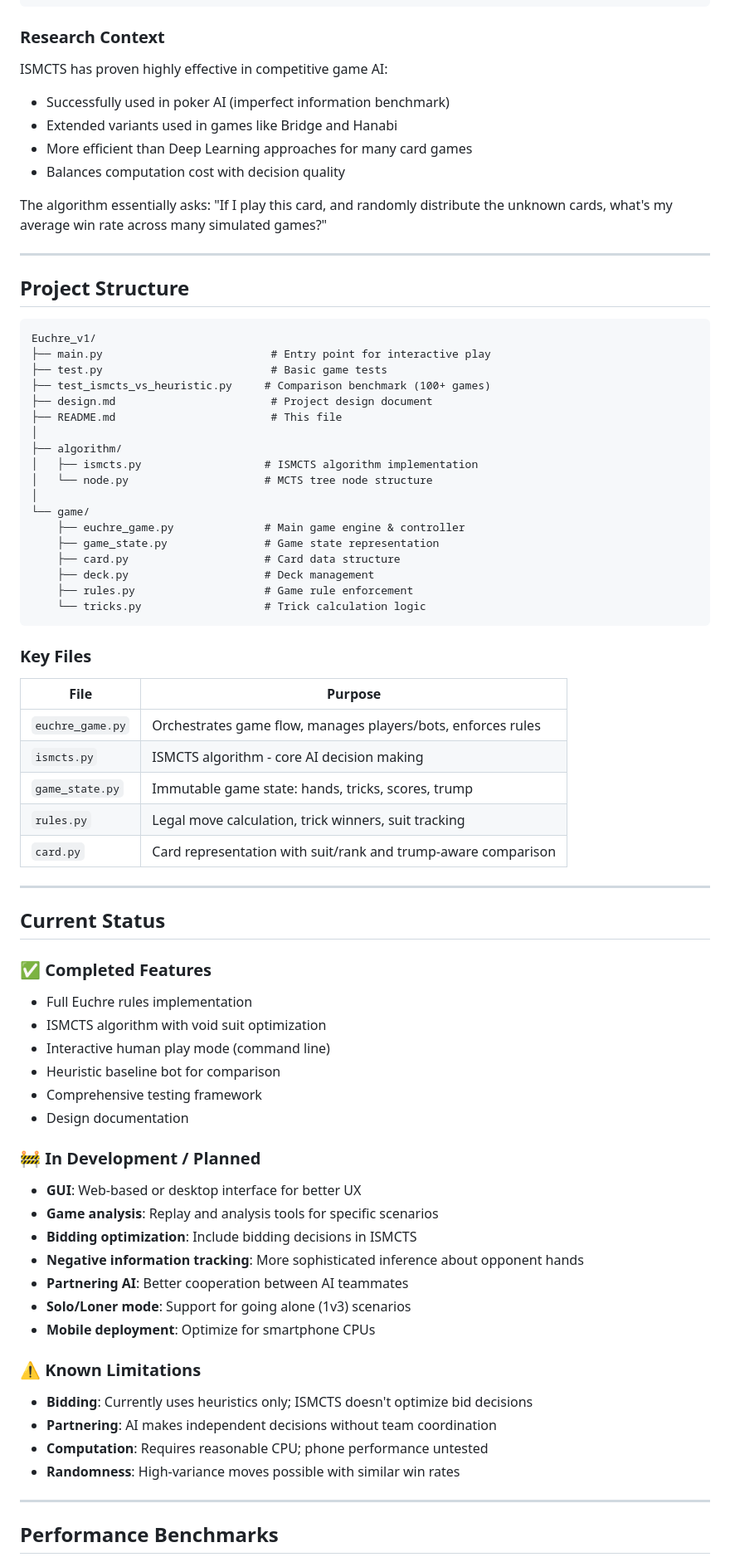
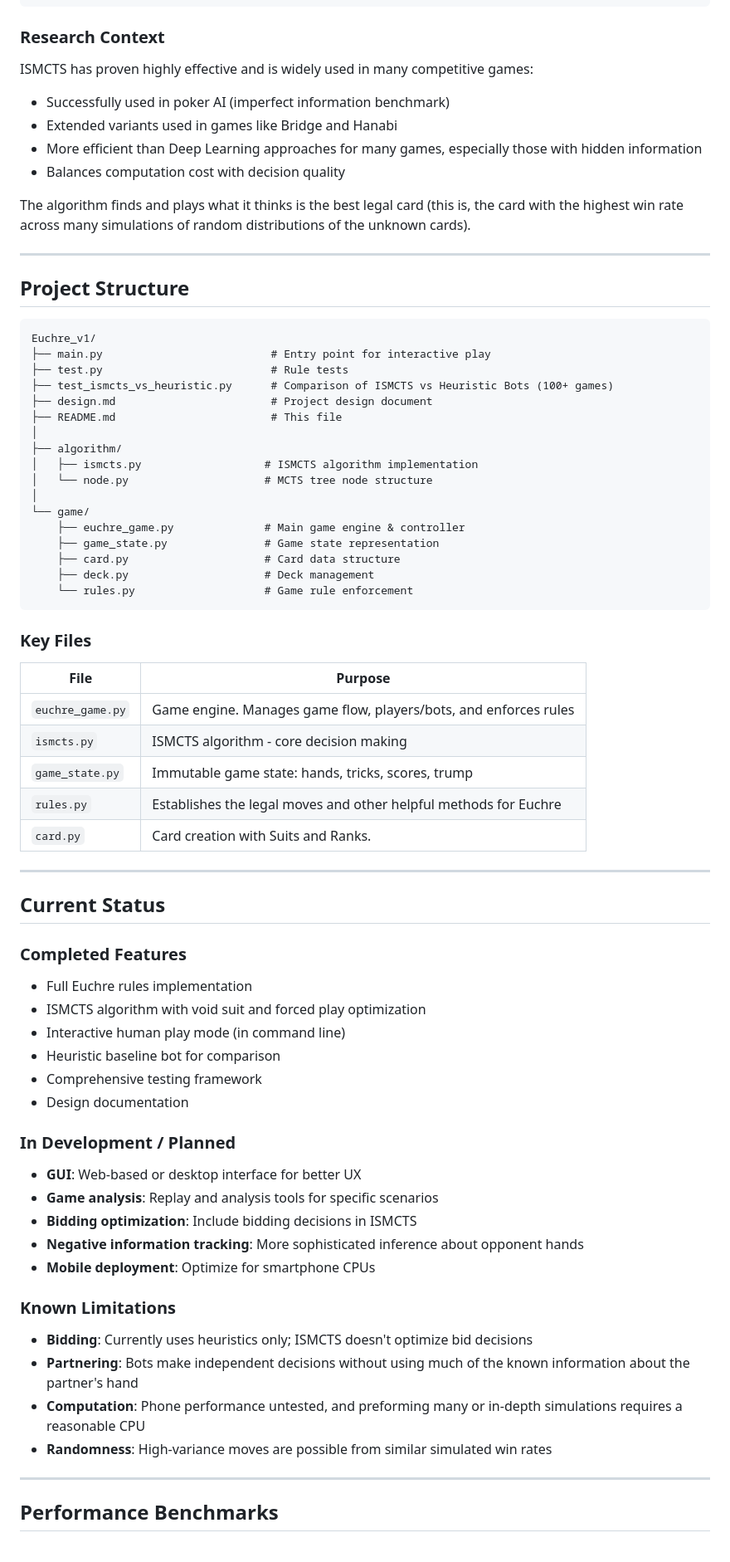
Before and after one commit to matthewsokoloff/Euchre_v1, a Markdown page: README.md, the part around one of its changes. Shown at 83% size. Drawn GitHub-style.

Commit message:
updated readme for accuracy and more coherent explanations

````diff
--- a/README.md
+++ b/README.md
@@ -242,13 +239,13 @@ def choose_card(self, game, player):
 
 ### Research Context
 
-ISMCTS has proven highly effective in competitive game AI:
+ISMCTS has proven highly effective and is widely used in many competitive games:
 - Successfully used in poker AI (imperfect information benchmark)
 - Extended variants used in games like Bridge and Hanabi
-- More efficient than Deep Learning approaches for many card games
+- More efficient than Deep Learning approaches for many games, especially those with hidden information
 - Balances computation cost with decision quality
 
-The algorithm essentially asks: "If I play this card, and randomly distribute the unknown cards, what's my average win rate across many simulated games?"
+The algorithm finds and plays what it thinks is the best legal card (this is, the card with the highest win rate across many simulations of random distributions of the unknown cards).
 
 ---
 
@@ -257,8 +254,8 @@ The algorithm essentially asks: "If I play this card, and randomly distribute th
 ```
 Euchre_v1/
 ├── main.py                          # Entry point for interactive play
-├── test.py                          # Basic game tests
-├── test_ismcts_vs_heuristic.py     # Comparison benchmark (100+ games)
+├── test.py                          # Rule tests
+├── test_ismcts_vs_heuristic.py      # Comparison of ISMCTS vs Heuristic Bots (100+ games)
 ├── design.md                        # Project design document
 ├── README.md                        # This file
 │
@@ -271,49 +268,46 @@ Euchre_v1/
     ├── game_state.py               # Game state representation
     ├── card.py                     # Card data structure
     ├── deck.py                     # Deck management
-    ├── rules.py                    # Game rule enforcement
-    └── tricks.py                   # Trick calculation logic
+    └── rules.py                    # Game rule enforcement
 ```
 
 ### Key Files
 
-| File | Purpose |
-|------|---------|
-| `euchre_game.py` | Orchestrates game flow, manages players/bots, enforces rules |
-| `ismcts.py` | ISMCTS algorithm - core AI decision making |
-| `game_state.py` | Immutable game state: hands, tricks, scores, trump |
-| `rules.py` | Legal move calculation, trick winners, suit tracking |
-| `card.py` | Card representation with suit/rank and trump-aware comparison |
+| File | Purpose                                                          |
+|------|------------------------------------------------------------------|
+| `euchre_game.py` | Game engine. Manages game flow, players/bots, and enforces rules |
+| `ismcts.py` | ISMCTS algorithm - core decision making                          |
+| `game_state.py` | Immutable game state: hands, tricks, scores, trump               |
+| `rules.py` | Establishes the legal moves and other helpful methods for Euchre |
+| `card.py` | Card creation with Suits and Ranks.                              |
 
 ---
 
 ## Current Status
 
-### ✅ Completed Features
+### Completed Features
 
 - Full Euchre rules implementation
-- ISMCTS algorithm with void suit optimization
-- Interactive human play mode (command line)
+- ISMCTS algorithm with void suit and forced play optimization
+- Interactive human play mode (in command line)
 - Heuristic baseline bot for comparison
 - Comprehensive testing framework
 - Design documentation
 
-### 🚧 In Development / Planned
+### In Development / Planned
 
 - **GUI**: Web-based or desktop interface for better UX
 - **Game analysis**: Replay and analysis tools for specific scenarios
 - **Bidding optimization**: Include bidding decisions in ISMCTS
 - **Negative information tracking**: More sophisticated inference about opponent hands
-- **Partnering AI**: Better cooperation between AI teammates
-- **Solo/Loner mode**: Support for going alone (1v3) scenarios
 - **Mobile deployment**: Optimize for smartphone CPUs
 
-### ⚠️ Known Limitations
+### Known Limitations
 
 - **Bidding**: Currently uses heuristics only; ISMCTS doesn't optimize bid decisions
-- **Partnering**: AI makes independent decisions without team coordination
-- **Computation**: Requires reasonable CPU; phone performance untested
-- **Randomness**: High-variance moves possible with similar win rates
+- **Partnering**: Bots make independent decisions without using much of the known information about the partner's hand
+- **Computation**: Phone performance untested, and preforming many or in-depth simulations requires a reasonable CPU
+- **Randomness**: High-variance moves are possible from similar simulated win rates
 
 ---
 
````
Also changed, not shown: other parts of README.md (+41 -57 lines).
